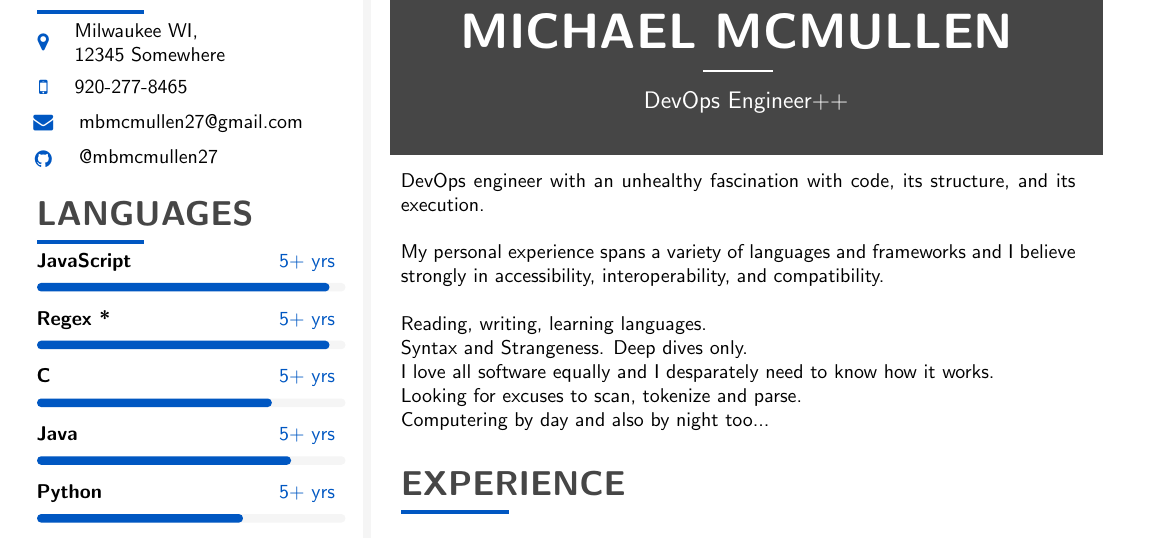
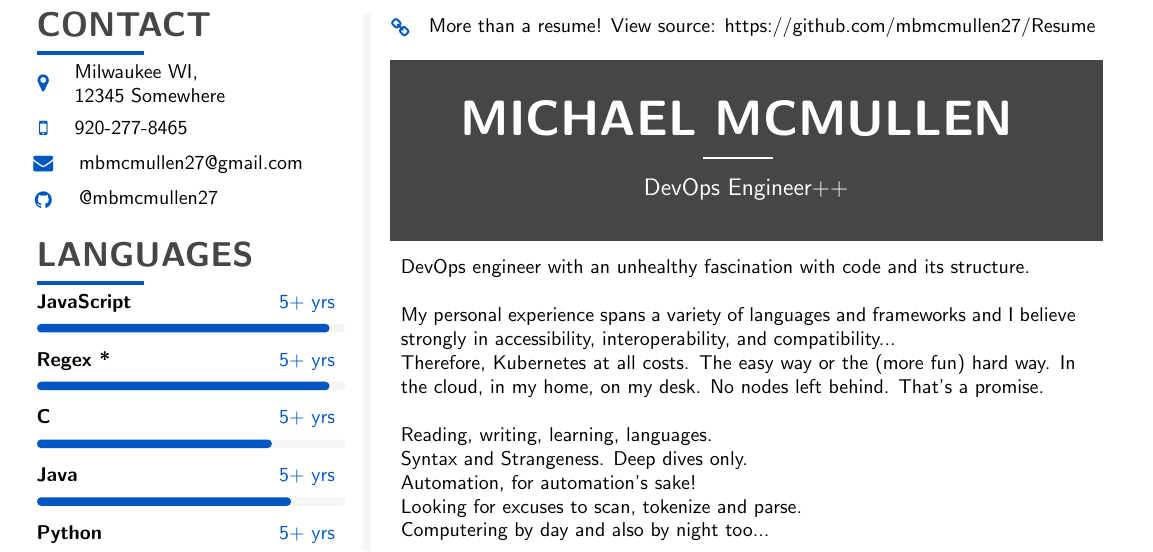
Before and after one commit to mbmcmullen27/Resume, a LaTeX CV (resume.tex): part of the page, cut at the place of the change. Compiled offline with pdfLaTeX.

Commit message:
link the repo s'more

```diff
--- a/resume.tex
+++ b/resume.tex
@@ -399,6 +399,9 @@
 %---------------------------------------------------------------------------------------
 %	TITLE  HEADER
 %----------------------------------------------------------------------------------------
+
+\iconhref{Link}{5}{More than a resume! View source: https://github.com/mbmcmullen27/Resume}{https://github.com/mbmcmullen27/ncurses}{black} \\
+
 \fcolorbox{white}{darkcol}{\begin{minipage}[c][3cm][c]{1\mpwidth}
 	\begin {center}
 		\HUGE{ \textbf{ \textcolor{white}{ \uppercase{ Michael McMullen } } } } \\[-24pt]
@@ -414,13 +417,14 @@
 
 %\cvsection{About}
 
-\cvtext{\vspace{5pt}DevOps engineer with an unhealthy fascination with code, its structure, and its execution.\\
+\cvtext{\vspace{5pt}DevOps engineer with an unhealthy fascination with code and its structure.\\
 
-My personal experience spans a variety of languages and frameworks and I believe strongly in accessibility, interoperability, and compatibility.\\
+My personal experience spans a variety of languages and frameworks and I believe strongly in accessibility, interoperability, and compatibility... \\
+Therefore, Kubernetes at all costs. The easy way or the (more fun) hard way. In the cloud, in my home, on my desk. No nodes left behind. That's a promise.\\
 
-Reading, writing, learning languages. \\
+Reading, writing, learning, languages. \\
 Syntax and Strangeness. Deep dives only.\\
-I love all software equally and I desparately need to know how it works. \\
+Automation, for automation's sake! \\
 Looking for excuses to scan, tokenize and parse. \\
 Computering by day and also by night too... \\}
 
```
